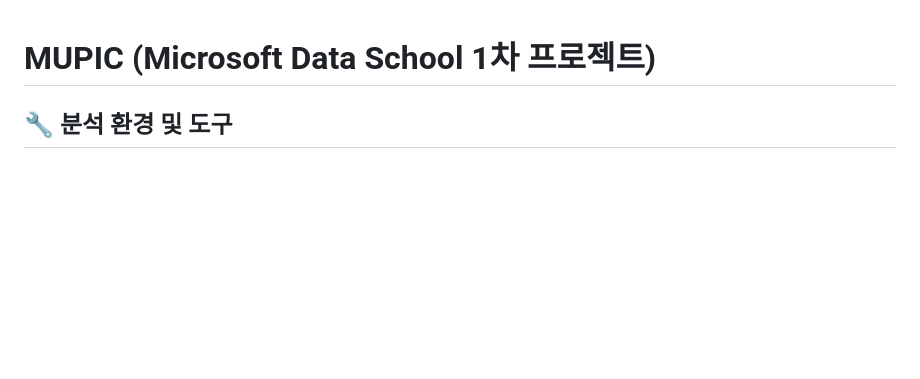
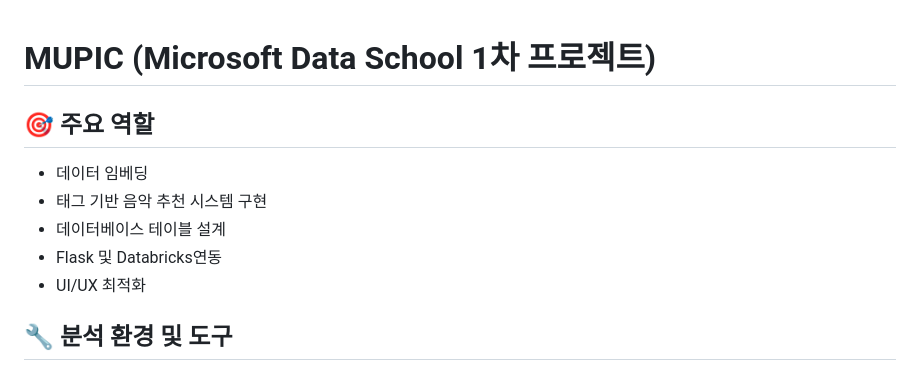
Before and after one commit to OhMinSuk/MUPIC, a Markdown page: README.md, the part around the change. Drawn GitHub-style; blank space fills up the shorter version.

```diff
--- a/README.md
+++ b/README.md
@@ -1,4 +1,11 @@
 # MUPIC (Microsoft Data School 1차 프로젝트)
+## 🎯 주요 역할
+
+- 데이터 임베딩
+- 태그 기반 음악 추천 시스템 구현
+- 데이터베이스 테이블 설계
+- Flask 및 Databricks연동
+- UI/UX 최적화
 
 ## 🔧 분석 환경 및 도구
 
```
